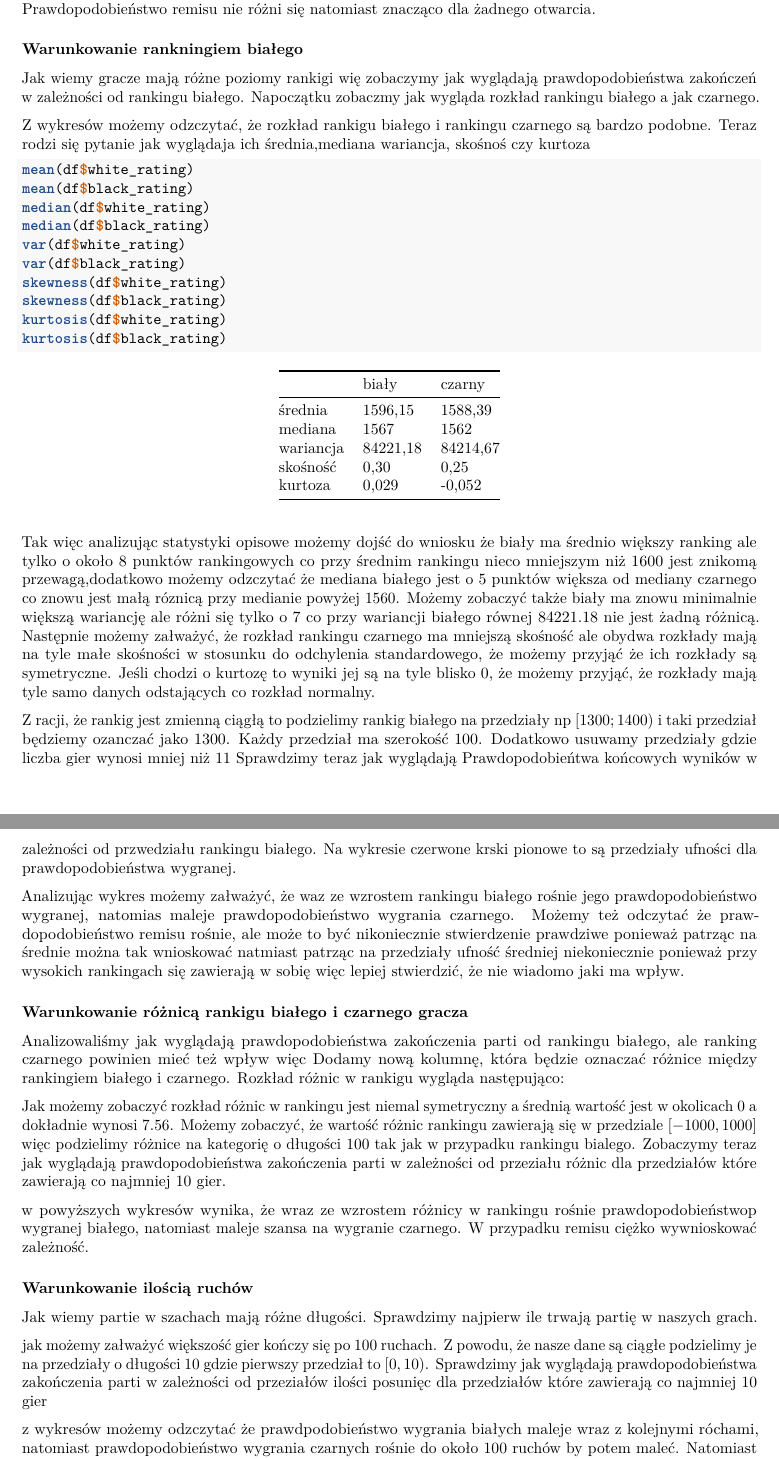
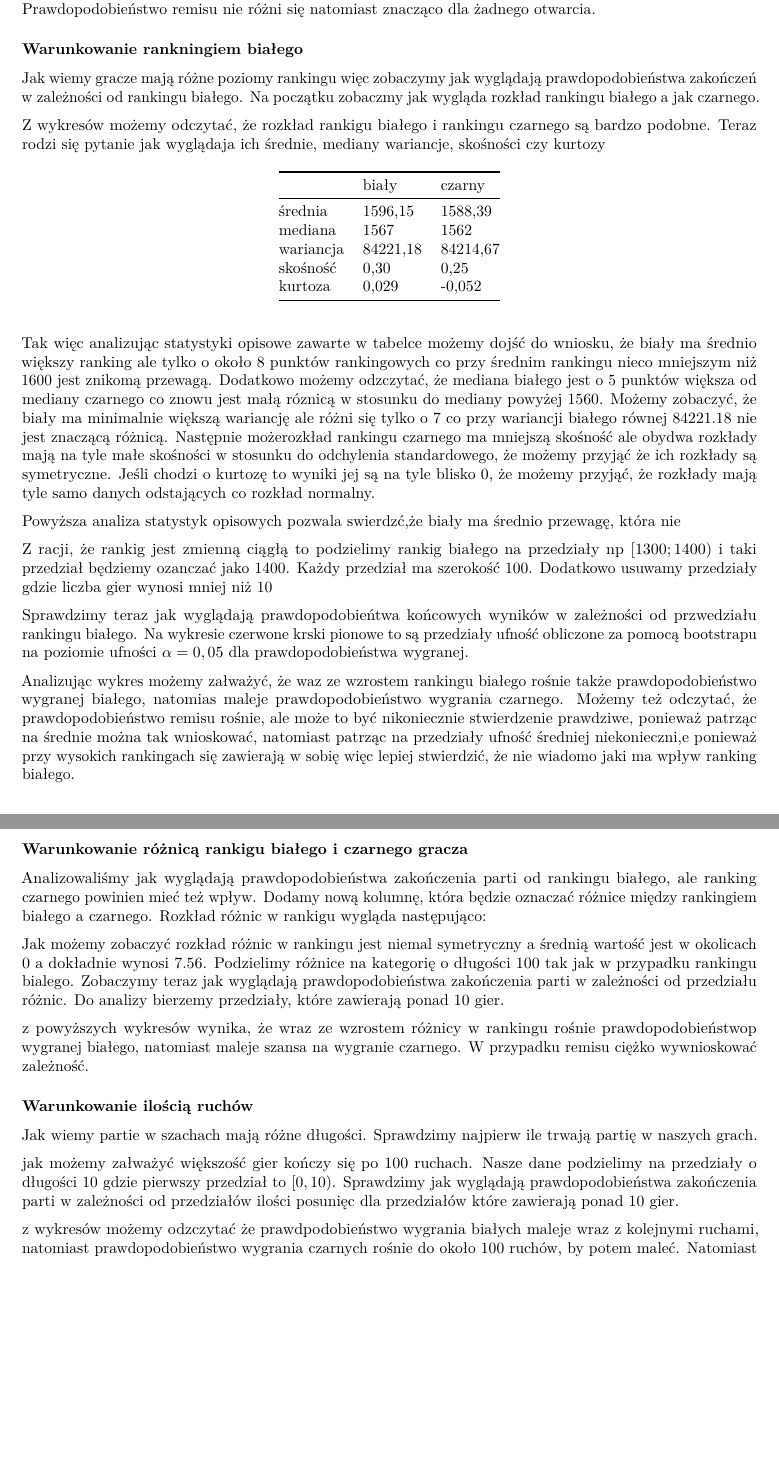
Before and after one commit to martyna-B/Chess-analysis, an R Markdown document (raport1 - pdf.Rmd): two parts of pages 3 and 4 of 4, joined at a grey line, cut so that both start at the same text, the shorter picture padded with empty space. Rendered offline with R 4.5, knitr and Pandoc, then LaTeX, with nearby package versions; the code chunks are not run, so their results and figures are left out.

Commit message:
Dodanie tekstu z analizą

````diff
--- a/raport1 - pdf.Rmd
+++ b/raport1 - pdf.Rmd
@@ -361,8 +361,8 @@ Okazuje się, że na poziomie ufności 0,05 nie możemy stwierdzić dla każdego
 
 ### Warunkowanie rankningiem białego
 
-Jak wiemy gracze mają różne poziomy rankigi wię zobaczymy jak wyglądają prawdopodobieństwa zakończeń w zależności od
-rankingu białego. Napoczątku zobaczmy jak wygląda rozkład rankingu białego a jak czarnego.
+Jak wiemy gracze mają różne poziomy rankingu więc zobaczymy jak wyglądają prawdopodobieństwa zakończeń w zależności od
+rankingu białego. Na początku zobaczmy jak wygląda rozkład rankingu białego a jak czarnego.
 
 ```{r,echo=FALSE}
 plot_white_ratig <- ggplot(data=df, mapping=aes(x=white_rating)) +  geom_histogram(bins=50,colour='black')+
@@ -371,19 +371,9 @@ plot_black_rating <- ggplot(data=df, mapping=aes(x=black_rating)) +  geom_histog
     labs(x = 'Ranking czarnego', y="Liczebność") # rozkĹ‚ad  rankingu czarnego
 grid.arrange(plot_white_ratig,plot_black_rating)
 ```
-Z wykresów możemy odzczytać, że rozkład rankigu białego i rankingu czarnego są bardzo podobne. Teraz rodzi się pytanie jak wyglądaja ich średnia,mediana  wariancja, skośnoś czy kurtoza
-```{r}
-mean(df$white_rating)
-mean(df$black_rating)
-median(df$white_rating)
-median(df$black_rating)
-var(df$white_rating)
-var(df$black_rating)
-skewness(df$white_rating)
-skewness(df$black_rating)
-kurtosis(df$white_rating)
-kurtosis(df$black_rating)
-```
+Z wykresów możemy odczytać, że rozkład rankigu białego i rankingu czarnego są bardzo podobne. Teraz rodzi się pytanie jak wyglądaja ich średnie, mediany  wariancje, skośności czy kurtozy
+
+
 
 |           | biały    | czarny   |
 |-----------|----------|----------|
@@ -393,10 +383,13 @@ kurtosis(df$black_rating)
 | skośność  | 0,30     | 0,25     |
 | kurtoza   | 0,029    | -0,052   |
 
-Tak więc analizując statystyki opisowe możemy dojść do wniosku że biały ma średnio większy ranking ale tylko o około 8 punktów rankingowych co przy średnim rankingu nieco mniejszym niż 1600 jest znikomą przewagą,dodatkowo możemy odzczytać że mediana białego jest o $5$ punktów większa od mediany czarnego co znowu jest małą róznicą przy medianie powyżej 1560. Możemy zobaczyć także biały ma znowu minimalnie większą wariancję ale różni się tylko o $7$ co przy wariancji białego równej $84221.18$ nie jest żadną różnicą. Następnie możemy załważyć, że rozkład rankingu czarnego ma mniejszą skośność ale obydwa rozkłady mają na tyle małe skośności w stosunku do odchylenia standardowego, że możemy przyjąć że ich rozkłady są symetryczne. Jeśli chodzi o kurtozę to wyniki jej są na tyle blisko $0$, że możemy przyjąć, że rozkłady mają tyle samo danych odstających co rozkład normalny.
+Tak więc analizując statystyki opisowe zawarte w tabelce możemy dojść do wniosku, że biały ma średnio większy ranking ale tylko o około 8 punktów rankingowych co przy średnim rankingu nieco mniejszym niż 1600 jest znikomą przewagą. Dodatkowo możemy odzczytać, że mediana białego jest o $5$ punktów większa od mediany czarnego co znowu jest małą róznicą w stosunku do mediany powyżej 1560. Możemy zobaczyć, że biały ma  minimalnie większą wariancję ale różni się tylko o $7$ co przy wariancji białego równej $84221.18$ nie jest znaczącą różnicą. Następnie możerozkład rankingu czarnego ma mniejszą skośność ale obydwa rozkłady mają na tyle małe skośności w stosunku do odchylenia standardowego, że możemy przyjąć że ich rozkłady są symetryczne. Jeśli chodzi o kurtozę to wyniki jej są na tyle blisko $0$, że możemy przyjąć, że rozkłady mają tyle samo danych odstających co rozkład normalny.
 
-Z racji, że rankig jest zmienną ciągłą to podzielimy rankig białego na przedziały np $[1300;1400)$ i taki przedział będziemy ozanczać jako $1300$. Każdy przedział ma szerokość $100$. Dodatkowo usuwamy przedziały gdzie liczba gier wynosi mniej niż 11
-Sprawdzimy teraz jak wyglądają Prawdopodobieńtwa końcowych wyników w zależności od przwedziału rankingu białego. Na wykresie czerwone krski pionowe to są przedziały ufności dla prawdopodobieństwa wygranej.
+Powyższa analiza statystyk opisowych pozwala swierdzć,że biały ma średnio przewagę, która nie
+
+Z racji, że rankig jest zmienną ciągłą to podzielimy rankig białego na przedziały np $[1300;1400)$ i taki przedział będziemy ozanczać jako $1400$. Każdy przedział ma szerokość $100$. Dodatkowo usuwamy przedziały gdzie liczba gier wynosi mniej niż $10$
+
+Sprawdzimy teraz jak wyglądają prawdopodobieńtwa końcowych wyników w zależności od przwedziału rankingu białego. Na wykresie czerwone krski pionowe to są przedziały ufność obliczone za pomocą bootstrapu na poziomie ufności $\alpha = 0,05$ dla prawdopodobieństwa wygranej.
 ```{r,echo=FALSE}
 new_df = read.csv("winner_depend_ranting.csv")
 plot_white <- ggplot(data=new_df,aes(x=values,y=white_win))  + geom_bar(stat='identity',color='black', fill="#d9c5b2")+ geom_errorbar(aes(ymin=white_win_bottom,ymax=white_win_top),color = "red",width=.05)+
@@ -407,16 +400,16 @@ plot_draw <- ggplot(data=new_df,aes(x=values,y=draw)) + geom_bar(stat='identity'
     labs(x = 'Ranking białego', y = 'P' , title="Remis")
 grid.arrange(plot_white,plot_black,plot_draw)
 ```
-Analizując wykres możemy załważyć, że waz ze wzrostem rankingu białego rośnie jego prawdopodobieństwo wygranej, natomias maleje prawdopodobieństwo wygrania czarnego. Możemy też odczytać że prawdopodobieństwo remisu rośnie, ale może to być nikoniecznie stwierdzenie prawdziwe ponieważ patrząc na średnie można tak wnioskować natmiast patrząc na przedziały ufność średniej niekoniecznie ponieważ przy wysokich rankingach się zawierają w sobię więc lepiej stwierdzić, że nie wiadomo jaki ma wpływ.
+Analizując wykres możemy załważyć, że waz ze wzrostem rankingu białego rośnie także prawdopodobieństwo wygranej białego, natomias maleje prawdopodobieństwo wygrania czarnego. Możemy też odczytać, że prawdopodobieństwo remisu rośnie, ale może to być nikoniecznie stwierdzenie prawdziwe, ponieważ patrząc na średnie można tak wnioskować, natomiast patrząc na przedziały ufność średniej niekonieczni,e ponieważ przy wysokich rankingach się zawierają w sobię więc lepiej stwierdzić, że nie wiadomo jaki ma wpływ ranking białego.
 
 ### Warunkowanie różnicą rankigu białego i czarnego gracza
 
-Analizowaliśmy jak wyglądają prawdopodobieństwa zakończenia parti od rankingu białego, ale ranking czarnego powinien mieć też wpływ więc Dodamy nową kolumnę, która będzie oznaczać różnice między rankingiem białego i czarnego. Rozkład różnic w rankigu wygląda następująco:
+Analizowaliśmy jak wyglądają prawdopodobieństwa zakończenia parti od rankingu białego, ale ranking czarnego powinien mieć też wpływ. Dodamy nową kolumnę, która będzie oznaczać różnice między rankingiem białego a czarnego. Rozkład różnic w rankigu wygląda następująco:
 ```{r,echo=FALSE}
 
 ggplot(data=df,aes(x=ranting_difrents)) + geom_histogram(bins=50, color='black') + labs(x= 'Różnica w rankingu', y='Liczebnść')
 ```
-Jak możemy zobaczyć rozkład różnic w rankingu jest niemal symetryczny a średnią wartość jest w okolicach $0$ a dokładnie wynosi $7.56$. Możemy zobaczyć, że wartość różnic rankingu zawierają się w przedziale $[-1000,1000]$ więc podzielimy różnice na kategorię o długości $100$ tak jak w przypadku rankingu bialego. Zobaczymy teraz jak wyglądają prawdopodobieństwa zakończenia parti w zależności od przeziału różnic dla przedziałów które zawierają co najmniej 10 gier.
+Jak możemy zobaczyć rozkład różnic w rankingu jest niemal symetryczny a średnią wartość jest w okolicach $0$ a dokładnie wynosi $7.56$. Podzielimy różnice na kategorię o długości $100$ tak jak w przypadku rankingu bialego. Zobaczymy teraz jak wyglądają prawdopodobieństwa zakończenia parti w zależności od przedziału różnic. Do analizy bierzemy przedziały, które zawierają ponad $10$ gier.
 ```{r,echo=FALSE}
 new_df = read.csv("winner_depend_diffrents_ranting.csv")
 plot_white <- ggplot(data=new_df,aes(x=values,y=white_win))  + geom_bar(stat='identity',color='black', fill="#d9c5b2")+ geom_errorbar(aes(ymin=white_win_bottom,ymax=white_win_top),color = "red",width=.05)+
@@ -427,7 +420,7 @@ plot_draw <- ggplot(data=new_df,aes(x=values,y=draw)) + geom_bar(stat='identity'
     labs(x = 'Różnica w rankingu', y = 'P' , title="Remis")
 grid.arrange(plot_white,plot_black,plot_draw)
 ```
-w powyższych wykresów wynika, że wraz ze wzrostem różnicy w rankingu rośnie prawdopodobieństwop wygranej białego, natomiast maleje szansa na wygranie czarnego. W przypadku remisu ciężko wywnioskować zależność.
+z powyższych wykresów wynika, że wraz ze wzrostem różnicy w rankingu rośnie prawdopodobieństwop wygranej białego, natomiast maleje szansa na wygranie czarnego. W przypadku remisu ciężko wywnioskować zależność.
 
 ### Warunkowanie ilością ruchów
 
@@ -438,7 +431,7 @@ Jak wiemy partie w szachach mają różne długości. Sprawdzimy najpierw ile tr
 ggplot(data=df,aes(x=turns)) + geom_histogram(bins=50, color='black') + labs(x= 'Ilość ruchów ', y='Liczebnść')
 
 ```
-jak możemy załważyć większość gier kończy się po $100$ ruchach. Z powodu, że nasze dane są ciągłe podzielimy je na przedziały o długości $10$ gdzie pierwszy przedział to $[0,10)$. Sprawdzimy jak wyglądają prawdopodobieństwa zakończenia parti w zależności od przeziałów ilości posunięc dla przedziałów które zawierają co najmniej 10 gier
+jak możemy załważyć większość gier kończy się po $100$ ruchach. Nasze dane podzielimy na przedziały o długości $10$ gdzie pierwszy przedział to $[0,10)$. Sprawdzimy jak wyglądają prawdopodobieństwa zakończenia parti w zależności od przedziałów ilości posunięc dla przedziałów które zawierają ponad 10 gier.
 
 ```{r, echo=FALSE}
 new_df = read.csv("winner_depend_turns.csv")
@@ -450,4 +443,4 @@ plot_draw <- ggplot(data=new_df,aes(x=values,y=draw)) + geom_bar(stat='identity'
     labs(x = 'Ilość ruchów', y = 'P' , title="Remis")
 grid.arrange(plot_white,plot_black,plot_draw)
 ```
-z wykresów możemy odzczytać że prawdpodobieństwo wygrania białych maleje wraz z kolejnymi róchami, natomiast prawdopodobieństwo wygrania czarnych rośnie do około $100$ ruchów by potem maleć. Natomiast prawdopodobieństwo remisu rośnie wraz z kolejnymi posunięciami.
+z wykresów możemy odzczytać że prawdpodobieństwo wygrania białych maleje wraz z kolejnymi ruchami, natomiast prawdopodobieństwo wygrania czarnych rośnie do około $100$ ruchów, by potem maleć. Natomiast prawdopodobieństwo remisu rośnie wraz z kolejnymi posunięciami.
````
Also changed, not shown: raport1 - pdf.Rmd (6 more changed lines).
